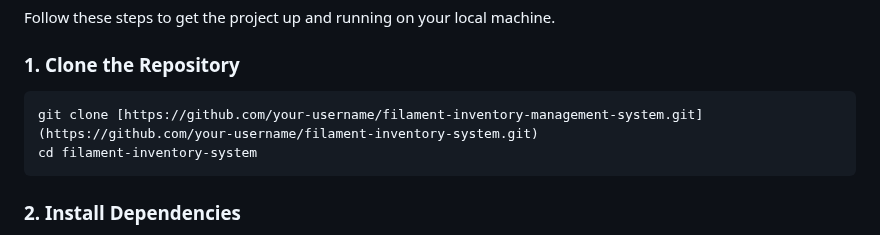
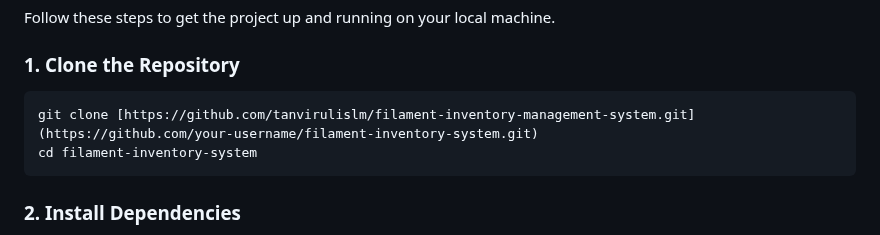
Before and after one commit to tanvirulislm/filament-inventory-management-system, a Markdown page: README.md, the part around the change. Drawn GitHub-style.

````diff
--- a/README.md
+++ b/README.md
@@ -41,7 +41,7 @@ Follow these steps to get the project up and running on your local machine.
 ### 1. Clone the Repository
 
 ```bash
-git clone [https://github.com/your-username/filament-inventory-management-system.git](https://github.com/your-username/filament-inventory-system.git)
+git clone [https://github.com/tanvirulislm/filament-inventory-management-system.git](https://github.com/your-username/filament-inventory-system.git)
 cd filament-inventory-system
 ```
 
````
